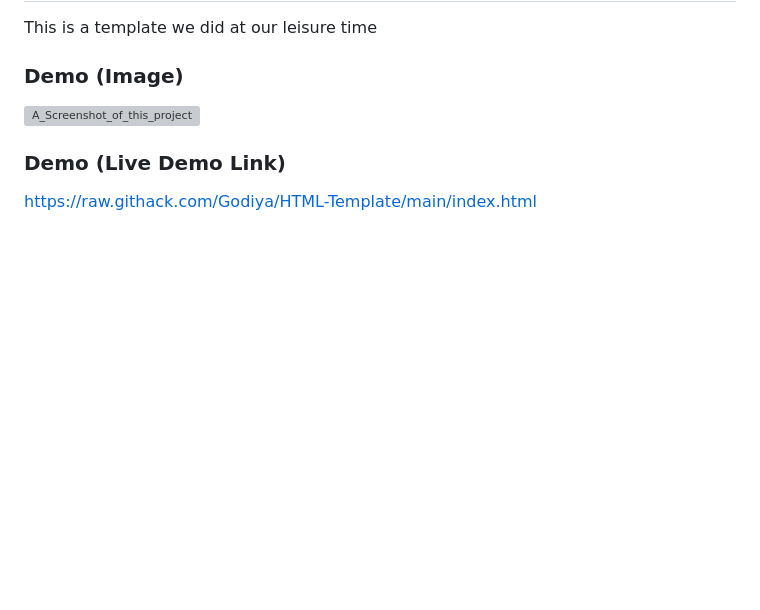
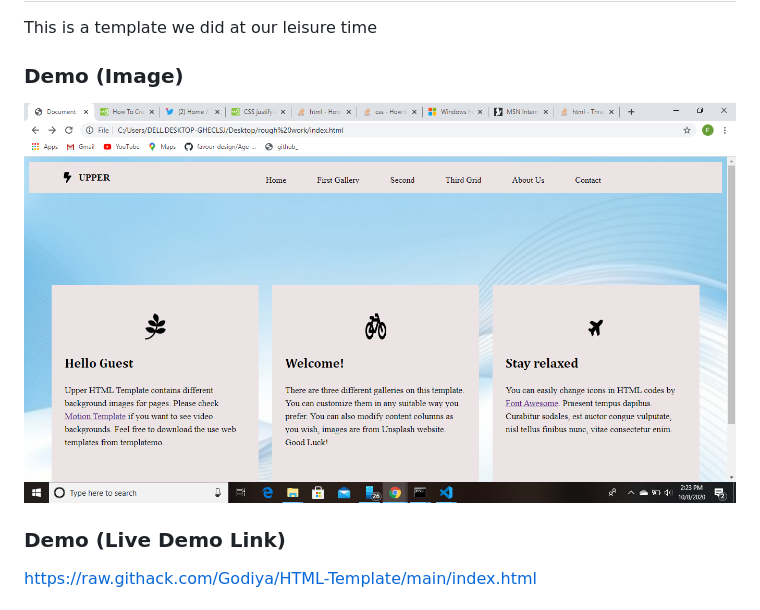
Before and after one commit to Godiya/HTML-Template, a Markdown page: README.md, the part around the change. Drawn GitHub-style; blank space fills up the shorter version; grey boxes are pictures that could not be loaded.

Commit message:
adding  meta data

```diff
--- a/README.md
+++ b/README.md
@@ -5,7 +5,9 @@
 This is a template we did at our leisure time
 
 ### Demo (Image)
-![A_Screenshot_of_this_project](/pix/templateImage.png/ )
+![A_Screenshot_of_this_project](/pix/templateImage.PNG "Page view.")
+
+
 
 ### Demo (Live Demo Link)
 https://raw.githack.com/Godiya/HTML-Template/main/index.html
```
Also changed, not shown: pix/background.jpg (renamed from background.jpg).
